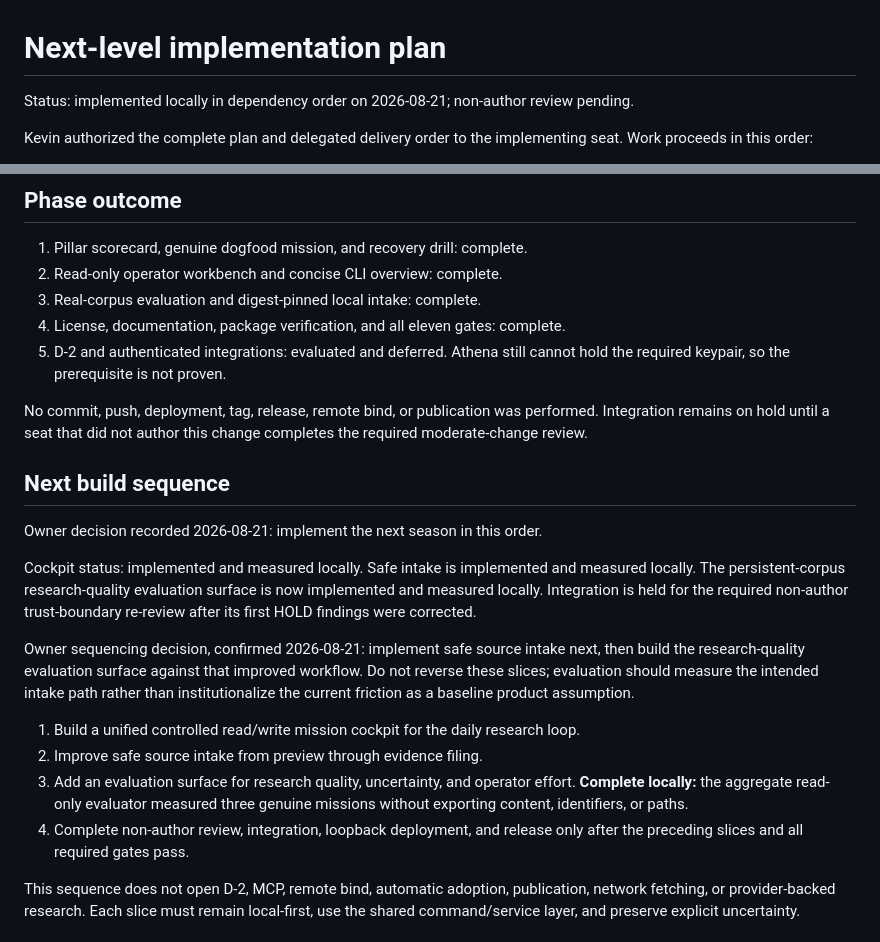
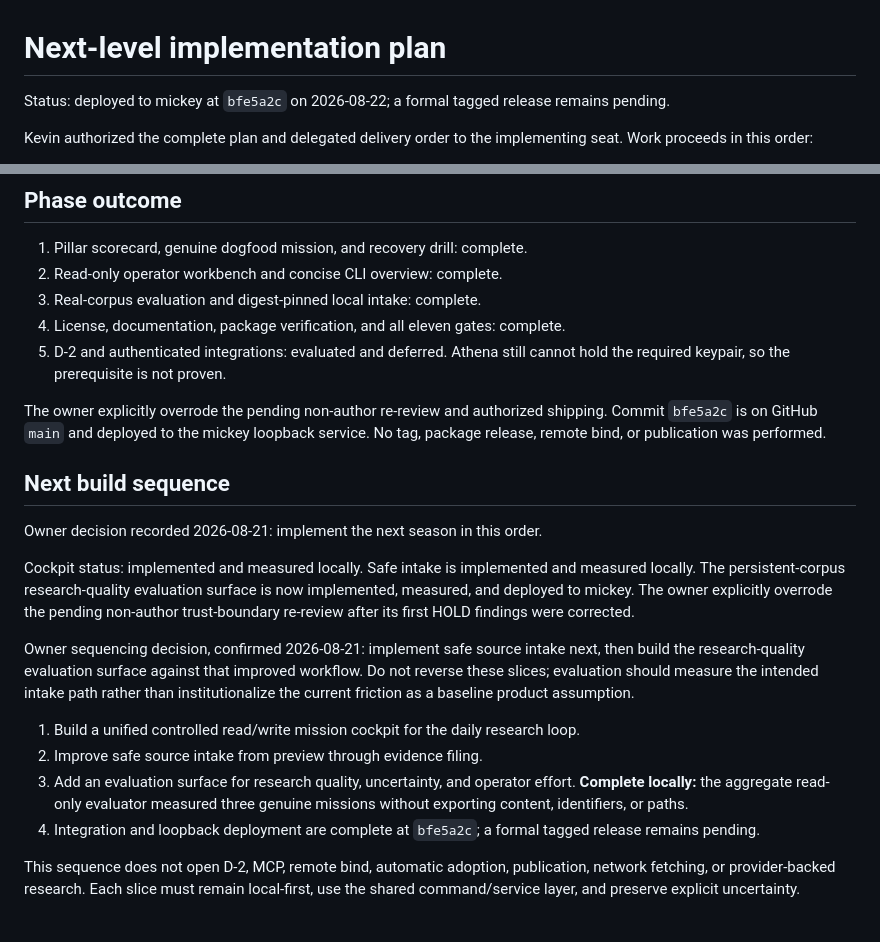
Before and after one commit to Ayyitskevin/Minerva, a Markdown page: docs/NEXT_LEVEL_PLAN.md, 2 parts joined by grey strips. Rendered like a GitHub page.

```diff
--- a/docs/NEXT_LEVEL_PLAN.md
+++ b/docs/NEXT_LEVEL_PLAN.md
@@ -1,6 +1,7 @@
 # Next-level implementation plan
 
-Status: implemented locally in dependency order on 2026-08-21; non-author review pending.
+Status: deployed to mickey at `bfe5a2c` on 2026-08-22; a formal tagged
+release remains pending.
 
 Kevin authorized the complete plan and delegated delivery order to the implementing
 seat. Work proceeds in this order:
@@ -49,9 +50,9 @@ be usable against the persistent mickey workflow before the next phase begins.
 5. D-2 and authenticated integrations: evaluated and deferred. Athena still
    cannot hold the required keypair, so the prerequisite is not proven.
 
-No commit, push, deployment, tag, release, remote bind, or publication was
-performed. Integration remains on hold until a seat that did not author this
-change completes the required moderate-change review.
+The owner explicitly overrode the pending non-author re-review and authorized
+shipping. Commit `bfe5a2c` is on GitHub `main` and deployed to the mickey loopback
+service. No tag, package release, remote bind, or publication was performed.
 
 ## Next build sequence
 
@@ -59,8 +60,9 @@ Owner decision recorded 2026-08-21: implement the next season in this order.
 
 Cockpit status: implemented and measured locally. Safe intake is implemented and
 measured locally. The persistent-corpus research-quality evaluation surface is now
-implemented and measured locally. Integration is held for the required non-author
-trust-boundary re-review after its first HOLD findings were corrected.
+implemented, measured, and deployed to mickey. The owner explicitly overrode the
+pending non-author trust-boundary re-review after its first HOLD findings were
+corrected.
 
 Owner sequencing decision, confirmed 2026-08-21: implement safe source intake next,
 then build the research-quality evaluation surface against that improved workflow.
@@ -72,8 +74,8 @@ than institutionalize the current friction as a baseline product assumption.
 3. Add an evaluation surface for research quality, uncertainty, and operator effort.
    **Complete locally:** the aggregate read-only evaluator measured three genuine
    missions without exporting content, identifiers, or paths.
-4. Complete non-author review, integration, loopback deployment, and release only
-   after the preceding slices and all required gates pass.
+4. Integration and loopback deployment are complete at `bfe5a2c`; a formal tagged
+   release remains pending.
 
 This sequence does not open D-2, MCP, remote bind, automatic adoption,
 publication, network fetching, or provider-backed research. Each slice must remain
```
Also changed, not shown: docs/STATUS.md (+8 -8 lines), docs/VISION.md (+4 -3 lines).
